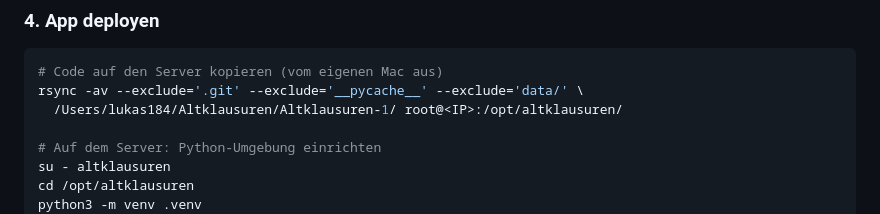
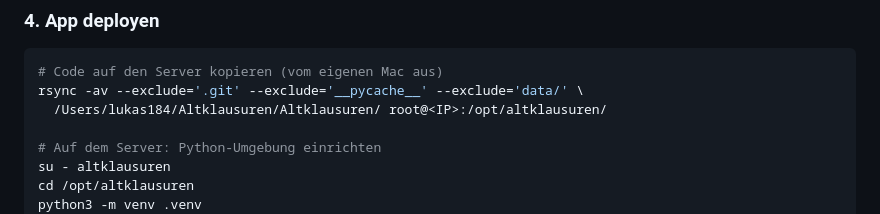
Before and after one commit to Lvkas184/Altklausuren, a Markdown page: deploy/README.md, the part around the change. Drawn GitHub-style.

Commit message:
chore: Rename project directory Altklausuren-1 → Altklausuren

````diff
--- a/deploy/README.md
+++ b/deploy/README.md
@@ -159,7 +159,7 @@ mkdir -p /etc/altklausuren
 ```bash
 # Code auf den Server kopieren (vom eigenen Mac aus)
 rsync -av --exclude='.git' --exclude='__pycache__' --exclude='data/' \
-  /Users/lukas184/Altklausuren/Altklausuren-1/ root@<IP>:/opt/altklausuren/
+  /Users/lukas184/Altklausuren/Altklausuren/ root@<IP>:/opt/altklausuren/
 
 # Auf dem Server: Python-Umgebung einrichten
 su - altklausuren
````
Also changed, not shown: DEMO.md (+2 -2 lines).
